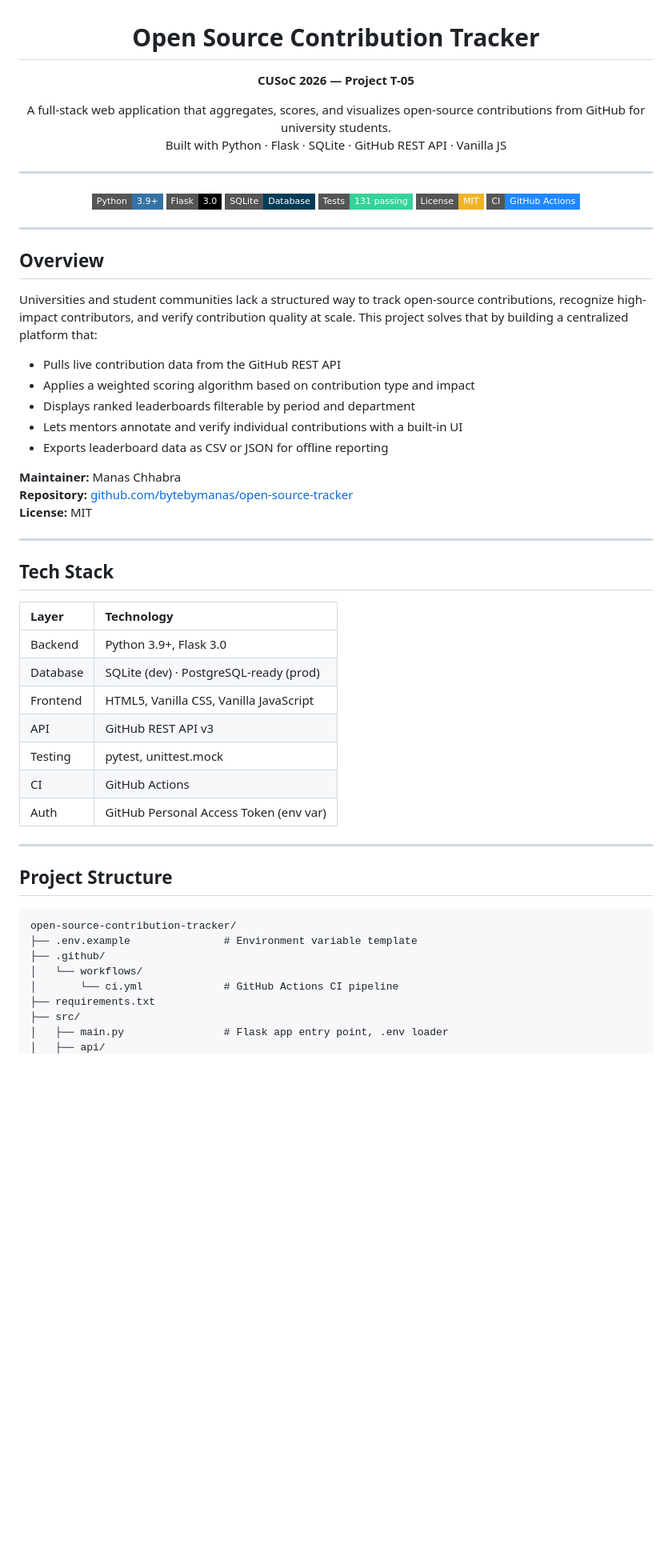
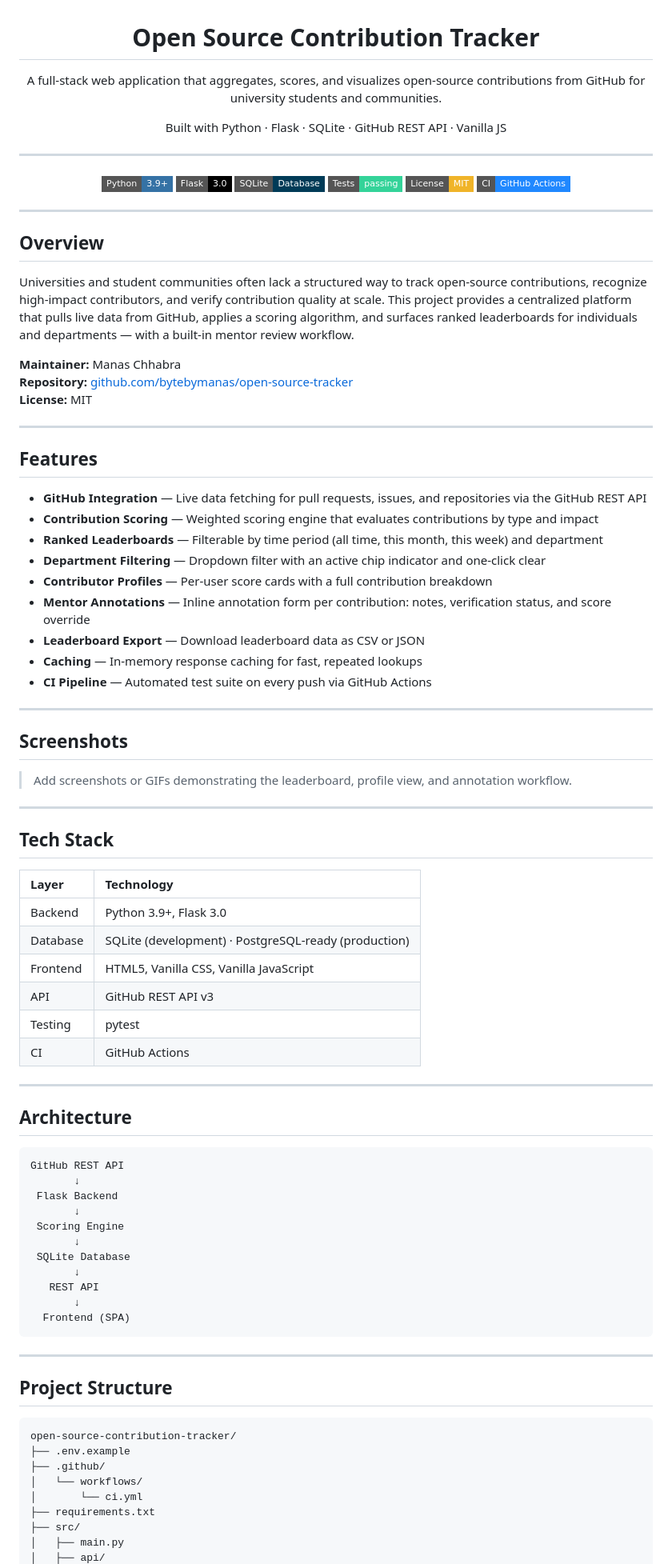
Before and after one commit to bytebymanas/open-source-tracker, a Markdown page: README.md, the part around one of its changes. Shown at 80% size. Rendered like a GitHub page; badges without logos; blank space fills up the shorter version.

````diff
--- a/README.md
+++ b/README.md
@@ -2,9 +2,8 @@
 
 # Open Source Contribution Tracker
 
-**CUSoC 2026 — Project T-05**
+A full-stack web application that aggregates, scores, and visualizes open-source contributions from GitHub for university students and communities.
 
-A full-stack web application that aggregates, scores, and visualizes open-source contributions from GitHub for university students.
 Built with Python · Flask · SQLite · GitHub REST API · Vanilla JS
 
 ---
@@ -12,7 +11,7 @@ Built with Python · Flask · SQLite · GitHub REST API · Vanilla JS
 ![Python](https://img.shields.io/badge/Python-3.9%2B-3572A5?style=flat-square&logo=python&logoColor=white)
 ![Flask](https://img.shields.io/badge/Flask-3.0-000000?style=flat-square&logo=flask&logoColor=white)
 ![SQLite](https://img.shields.io/badge/SQLite-Database-003B57?style=flat-square&logo=sqlite&logoColor=white)
-![Tests](https://img.shields.io/badge/Tests-131%20passing-34d399?style=flat-square)
+![Tests](https://img.shields.io/badge/Tests-passing-34d399?style=flat-square)
 ![License](https://img.shields.io/badge/License-MIT-f0b429?style=flat-square)
 ![CI](https://img.shields.io/badge/CI-GitHub%20Actions-2088FF?style=flat-square&logo=githubactions&logoColor=white)
 
@@ -22,13 +21,7 @@ Built with Python · Flask · SQLite · GitHub REST API · Vanilla JS
 
 ## Overview
 
-Universities and student communities lack a structured way to track open-source contributions, recognize high-impact contributors, and verify contribution quality at scale. This project solves that by building a centralized platform that:
-
-- Pulls live contribution data from the GitHub REST API
-- Applies a weighted scoring algorithm based on contribution type and impact
-- Displays ranked leaderboards filterable by period and department
-- Lets mentors annotate and verify individual contributions with a built-in UI
-- Exports leaderboard data as CSV or JSON for offline reporting
+Universities and student communities often lack a structured way to track open-source contributions, recognize high-impact contributors, and verify contribution quality at scale. This project provides a centralized platform that pulls live data from GitHub, applies a scoring algorithm, and surfaces ranked leaderboards for individuals and departments — with a built-in mentor review workflow.
 
 **Maintainer:** Manas Chhabra
 **Repository:** [github.com/bytebymanas/open-source-tracker](https://github.com/bytebymanas/open-source-tracker)
@@ -36,18 +29,54 @@ Universities and student communities lack a structured way to track open-source
 
 ---
 
+## Features
+
+- **GitHub Integration** — Live data fetching for pull requests, issues, and repositories via the GitHub REST API
+- **Contribution Scoring** — Weighted scoring engine that evaluates contributions by type and impact
+- **Ranked Leaderboards** — Filterable by time period (all time, this month, this week) and department
+- **Department Filtering** — Dropdown filter with an active chip indicator and one-click clear
+- **Contributor Profiles** — Per-user score cards with a full contribution breakdown
+- **Mentor Annotations** — Inline annotation form per contribution: notes, verification status, and score override
+- **Leaderboard Export** — Download leaderboard data as CSV or JSON
+- **Caching** — In-memory response caching for fast, repeated lookups
+- **CI Pipeline** — Automated test suite on every push via GitHub Actions
+
+---
+
+## Screenshots
+
+> Add screenshots or GIFs demonstrating the leaderboard, profile view, and annotation workflow.
+
+---
 
 ## Tech Stack
 
 | Layer | Technology |
 | :--- | :--- |
 | Backend | Python 3.9+, Flask 3.0 |
-| Database | SQLite (dev) · PostgreSQL-ready (prod) |
+| Database | SQLite (development) · PostgreSQL-ready (production) |
 | Frontend | HTML5, Vanilla CSS, Vanilla JavaScript |
 | API | GitHub REST API v3 |
-| Testing | pytest, unittest.mock |
+| Testing | pytest |
 | CI | GitHub Actions |
-| Auth | GitHub Personal Access Token (env var) |
+
+---
+
+## Architecture
+
+```
+GitHub REST API
+       ↓
+ Flask Backend
+       ↓
+ Scoring Engine
+       ↓
+ SQLite Database
+       ↓
+   REST API
+       ↓
+  Frontend (SPA)
+```
 
 ---
 
@@ -55,11 +84,11 @@ Universities and student communities lack a structured way to track open-source
 
 ```
 open-source-contribution-tracker/
-├── .env.example               # Environment variable template
+├── .env.example
 ├── .github/
 │   └── workflows/
-│       └── ci.yml             # GitHub Actions CI pipeline
+│       └── ci.yml
 ├── requirements.txt
 ├── src/
-│   ├── main.py                # Flask app entry point, .env loader
+│   ├── main.py
 │   ├── api/
````
Also changed, not shown: other parts of README.md (+63 -98 lines).
